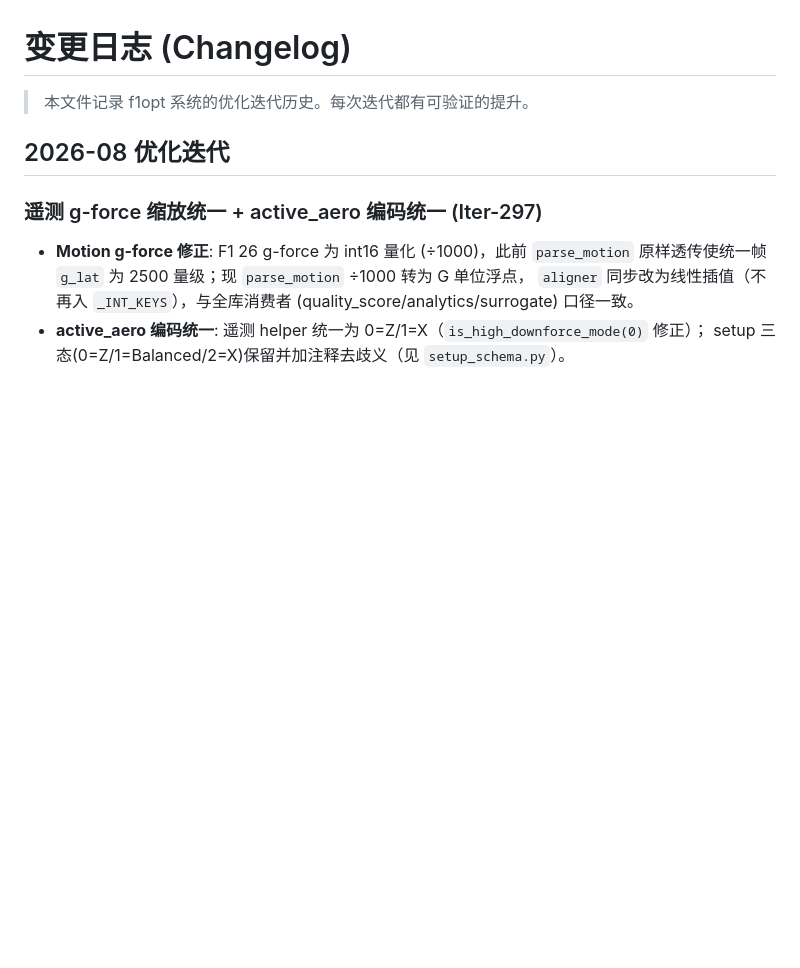
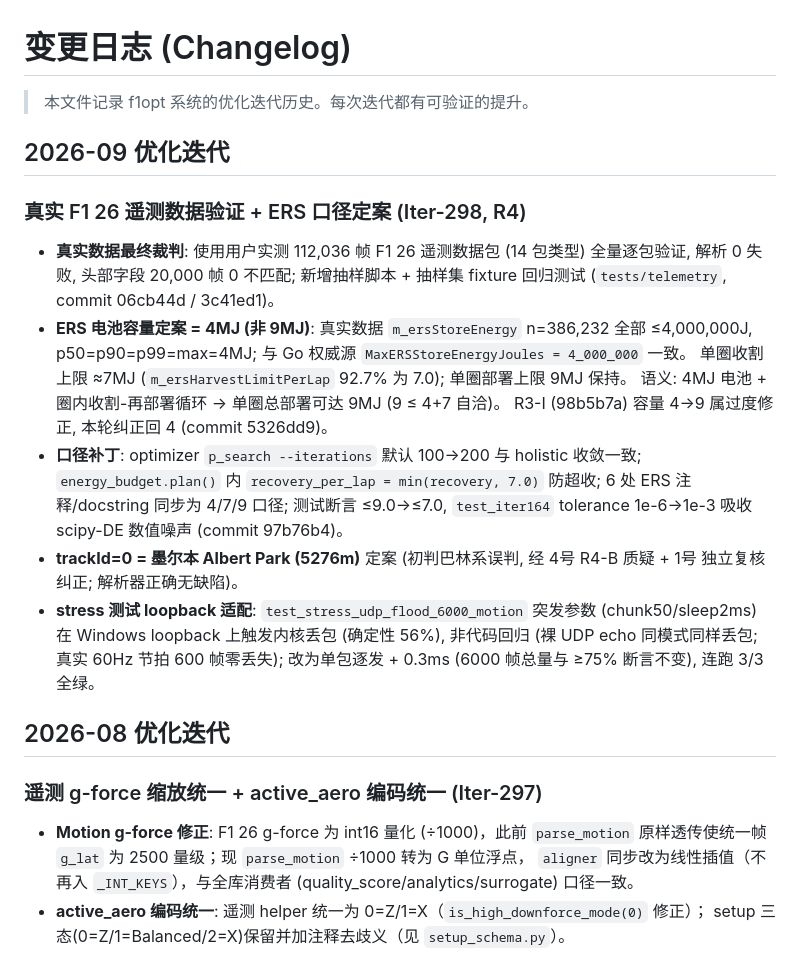
Before and after one commit to JXTTNN/F1-, a Markdown page: docs/CHANGELOG.md, the part around the change. Rendered like a GitHub page; blank space fills up the shorter version.

Commit message:
docs(CHANGELOG): Iter-298 真实遥测验证 + ERS 4/7/9 定案 + stress loopback 适配记录

```diff
--- a/docs/CHANGELOG.md
+++ b/docs/CHANGELOG.md
@@ -1,6 +1,28 @@
 # 变更日志 (Changelog)
 
 > 本文件记录 f1opt 系统的优化迭代历史。每次迭代都有可验证的提升。
+
+## 2026-09 优化迭代
+
+### 真实 F1 26 遥测数据验证 + ERS 口径定案 (Iter-298, R4)
+- **真实数据最终裁判**: 使用用户实测 112,036 帧 F1 26 遥测数据包 (14 包类型) 全量逐包验证,
+  解析 0 失败, 头部字段 20,000 帧 0 不匹配; 新增抽样脚本 + 抽样集 fixture 回归测试
+  (`tests/telemetry`, commit 06cb44d / 3c41ed1)。
+- **ERS 电池容量定案 = 4MJ (非 9MJ)**: 真实数据 `m_ersStoreEnergy` n=386,232 全部 ≤4,000,000J,
+  p50=p90=p99=max=4MJ; 与 Go 权威源 `MaxERSStoreEnergyJoules = 4_000_000` 一致。
+  单圈收割上限 ≈7MJ (`m_ersHarvestLimitPerLap` 92.7% 为 7.0); 单圈部署上限 9MJ 保持。
+  语义: 4MJ 电池 + 圈内收割-再部署循环 → 单圈总部署可达 9MJ (9 ≤ 4+7 自洽)。
+  R3-I (98b5b7a) 容量 4→9 属过度修正, 本轮纠正回 4 (commit 5326dd9)。
+- **口径补丁**: optimizer `p_search --iterations` 默认 100→200 与 holistic 收敛一致;
+  `energy_budget.plan()` 内 `recovery_per_lap = min(recovery, 7.0)` 防超收;
+  6 处 ERS 注释/docstring 同步为 4/7/9 口径; 测试断言 ≤9.0→≤7.0,
+  `test_iter164` tolerance 1e-6→1e-3 吸收 scipy-DE 数值噪声 (commit 97b76b4)。
+- **trackId=0 = 墨尔本 Albert Park (5276m)** 定案 (初判巴林系误判, 经 4号 R4-B 质疑 +
+  1号 独立复核纠正; 解析器正确无缺陷)。
+- **stress 测试 loopback 适配**: `test_stress_udp_flood_6000_motion` 突发参数
+  (chunk50/sleep2ms) 在 Windows loopback 上触发内核丢包 (确定性 56%), 非代码回归
+  (裸 UDP echo 同模式同样丢包; 真实 60Hz 节拍 600 帧零丢失);
+  改为单包逐发 + 0.3ms (6000 帧总量与 ≥75% 断言不变), 连跑 3/3 全绿。
 
 ## 2026-08 优化迭代
 
```
